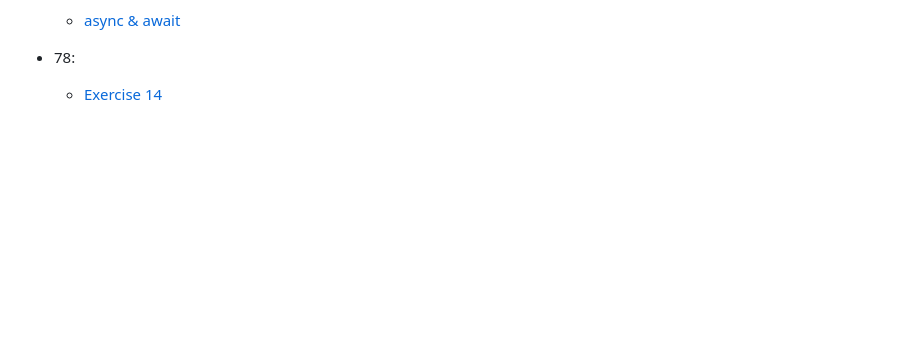
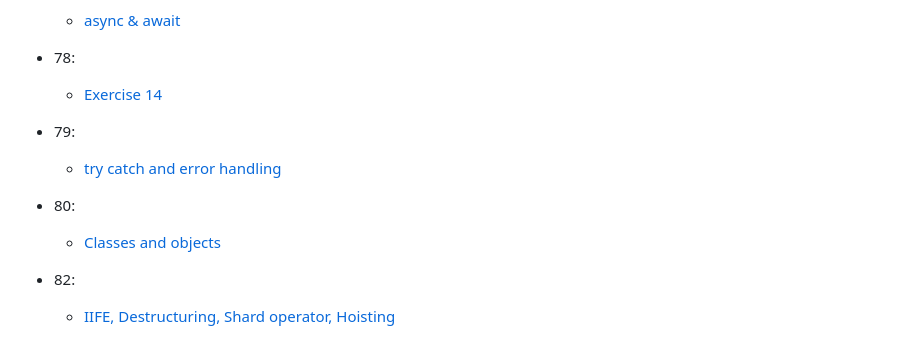
Before and after one commit to ST-CHIKARA/SIGMA-WEB-DEV, a Markdown page: README.md, the part around the change. GitHub-like rendering; blank space fills up the shorter version.

Commit message:
docs: update README

```diff
--- a/README.md
+++ b/README.md
@@ -202,3 +202,12 @@ This is the playlist i am following [Sigma Web Development Course by CodeWithHar
 
 - 78:
     - [Exercise 14](78/)
+
+- 79:
+    - [try catch and error handling](79/)
+
+- 80:
+    - [Classes and objects](80/)
+
+- 82:
+    - [IIFE, Destructuring, Shard operator, Hoisting](82/)
```
